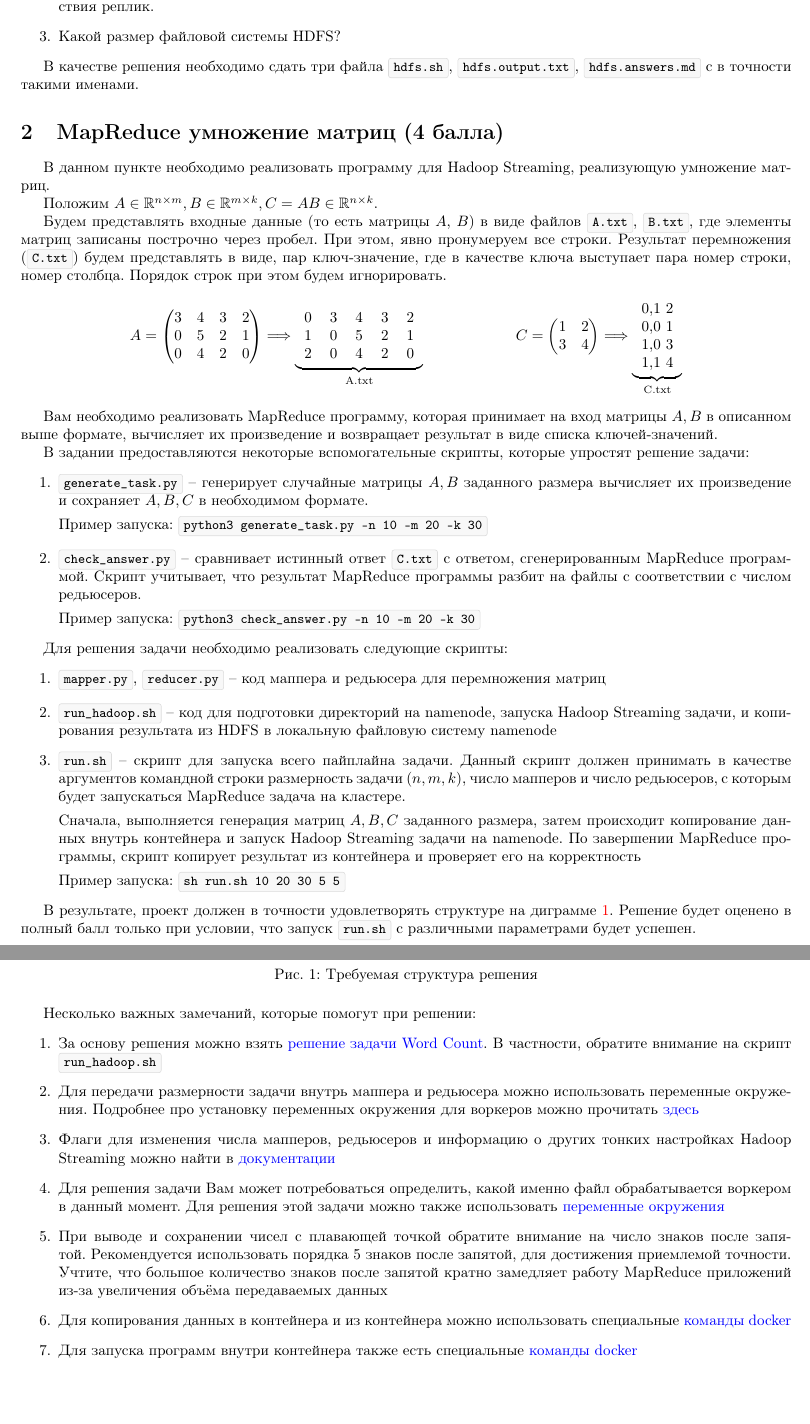
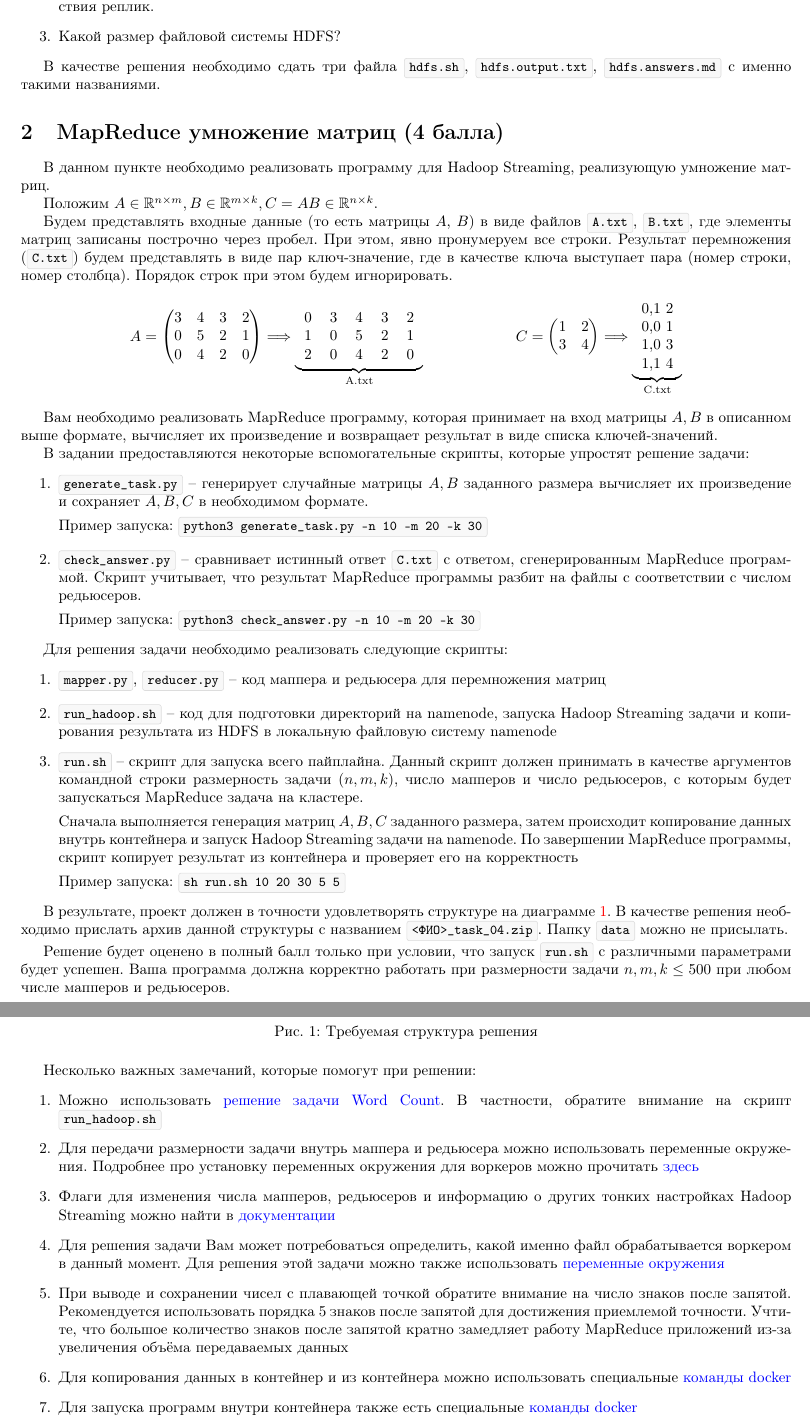
Before and after one commit to mmp-practicum-team/mmp_practicum_spring_2022, a LaTeX document (Tasks/task4/task_sources/task_04.tex): two parts of pages 2 and 3 of 3, joined at a grey line, cut so that both start at the same text, the shorter picture padded with empty space. Compiled offline with pdfLaTeX.

Commit message:
Minor edits

```diff
--- a/Tasks/task4/task_sources/task_04.tex
+++ b/Tasks/task4/task_sources/task_04.tex
@@ -137,7 +137,7 @@ settings={\setlength{\parindent}{0pt}}]{mdcdblk}
 \item Какой размер файловой системы HDFS?
 \end{enumerate}
 
-В качестве решения необходимо сдать три файла \mdinlinecode{hdfs.sh}, \mdinlinecode{hdfs.output.txt}, \mdinlinecode{hdfs.answers.md} с в точности такими именами.
+В качестве решения необходимо сдать три файла \mdinlinecode{hdfs.sh}, \mdinlinecode{hdfs.output.txt}, \mdinlinecode{hdfs.answers.md} с именно такими названиями.
 \end{section}
 
 \begin{section}{MapReduce умножение матриц (4 балла)}
@@ -145,7 +145,7 @@ settings={\setlength{\parindent}{0pt}}]{mdcdblk}
 
     Положим $A \in \mathbb{R}^{n \times m}, B \in \mathbb{R}^{m \times k}, C = AB \in \mathbb{R}^{n \times k}$.
 
-    Будем представлять входные данные (то есть матрицы $A$, $B$) в виде файлов \mdinlinecode{A.txt}, \mdinlinecode{B.txt}, где элементы матриц записаны построчно через пробел. При этом, явно пронумеруем все строки. Результат перемножения (\mdinlinecode{С.txt}) будем представлять в виде, пар ключ-значение, где в качестве ключа выступает пара номер строки, номер столбца. Порядок строк при этом будем игнорировать.
+    Будем представлять входные данные (то есть матрицы $A$, $B$) в виде файлов \mdinlinecode{A.txt}, \mdinlinecode{B.txt}, где элементы матриц записаны построчно через пробел. При этом, явно пронумеруем все строки. Результат перемножения (\mdinlinecode{С.txt}) будем представлять в виде пар ключ-значение, где в качестве ключа выступает пара (номер строки, номер столбца). Порядок строк при этом будем игнорировать.
     $$
     A = \begin{pmatrix}
     3 & 4 & 3 & 2 \\
@@ -188,15 +188,19 @@ settings={\setlength{\parindent}{0pt}}]{mdcdblk}
     Для решения задачи необходимо реализовать следующие скрипты:
     \begin{enumerate}
         \item \mdinlinecode{mapper.py}, \mdinlinecode{reducer.py} -- код маппера и редьюсера для перемножения матриц
-        \item \mdinlinecode{run\_hadoop.sh} -- код для подготовки директорий на namenode, запуска Hadoop Streaming задачи, и копирования результата из HDFS в локальную файловую систему namenode
-        \item \mdinlinecode{run.sh} -- скрипт для запуска всего пайплайна задачи. Данный скрипт должен принимать в качестве аргументов командной строки размерность задачи ($n,m,k$), число мапперов и число редьюсеров, с которым будет запускаться MapReduce задача на кластере.
+        \item \mdinlinecode{run\_hadoop.sh} -- код для подготовки директорий на namenode, запуска Hadoop Streaming задачи и копирования результата из HDFS в локальную файловую систему namenode
+        \item \mdinlinecode{run.sh} -- скрипт для запуска всего пайплайна. Данный скрипт должен принимать в качестве аргументов командной строки размерность задачи ($n,m,k$), число мапперов и число редьюсеров, с которым будет запускаться MapReduce задача на кластере.
 
-        Сначала, выполняется генерация матриц $A,B,C$ заданного размера, затем происходит копирование данных внутрь контейнера и запуск Hadoop Streaming задачи на namenode. По завершении MapReduce программы, скрипт копирует результат из контейнера и проверяет его на корректность
+        Сначала выполняется генерация матриц $A,B,C$ заданного размера, затем происходит копирование данных внутрь контейнера и запуск Hadoop Streaming задачи на namenode. По завершении MapReduce программы, скрипт копирует результат из контейнера и проверяет его на корректность
 
         Пример запуска: \mdinlinecode{sh run.sh 10 20 30 5 5}
     \end{enumerate}
 
-    В результате, проект должен в точности удовлетворять структуре на диграмме \ref{fig:proj_struct}. Решение будет оценено в полный балл только при условии, что запуск \mdinlinecode{run.sh} с различными параметрами будет успешен.
+    В результате, проект должен в точности удовлетворять структуре на диаграмме \ref{fig:proj_struct}. В качестве решения необходимо прислать архив данной структуры с названием \mdinlinecode{<ФИО>\_task\_04.zip}. Папку \mdinlinecode{data} можно не присылать.
+
+    Решение будет оценено в полный балл только при условии, что запуск \mdinlinecode{run.sh} с различными параметрами будет успешен. Ваша программа должна корректно работать при размерности задачи $n,m,k \le 500$ при любом числе мапперов и редьюсеров.
+
+
 \begin{figure}[H]
     \begin{center}
         \begin{minipage}[b]{0.8\textwidth}
@@ -228,12 +232,12 @@ settings={\setlength{\parindent}{0pt}}]{mdcdblk}
 
 Несколько важных замечаний, которые помогут при решении:
 \begin{enumerate}
-    \item За основу решения можно взять \href{https://github.com/nakhodnov17/docker-hadoop-spark/tree/master/examples/wordcount_streaming}{решение задачи Word Count}. В частности, обратите внимание на скрипт \mdinlinecode{run\_hadoop.sh}
+    \item Можно использовать \href{https://github.com/nakhodnov17/docker-hadoop-spark/tree/master/examples/wordcount_streaming}{решение задачи Word Count}. В частности, обратите внимание на скрипт \mdinlinecode{run\_hadoop.sh}
     \item Для передачи размерности задачи внутрь маппера и редьюсера можно использовать переменные окружения. Подробнее про установку переменных окружения для воркеров можно прочитать \href{https://hadoop.apache.org/docs/current/hadoop-streaming/HadoopStreaming.html#Setting_Environment_Variables}{здесь}
     \item Флаги для изменения числа мапперов, редьюсеров и информацию о других тонких настройках Hadoop Streaming можно найти в \href{https://hadoop.apache.org/docs/current/hadoop-streaming/HadoopStreaming.html}{документации}
     \item Для решения задачи Вам может потребоваться определить, какой именно файл обрабатывается воркером в данный момент. Для решения этой задачи можно также использовать \href{https://github.com/nakhodnov17/docker-hadoop-spark/blob/a7672eb8b7b4ddcc8b6871353e0e14fb706c68db/examples/wordcount_streaming/src/mapper.py#L8}{переменные окружения}
-    \item При выводе и сохранении чисел с плавающей точкой обратите внимание на число знаков после запятой. Рекомендуется использовать порядка $5$ знаков после запятой, для достижения приемлемой точности. Учтите, что большое количество знаков после запятой кратно замедляет работу MapReduce приложений из-за увеличения объёма передаваемых данных
-    \item Для копирования данных в контейнера и из контейнера можно использовать специальные \href{https://docs.docker.com/engine/reference/commandline/cp/}{команды docker}
+    \item При выводе и сохранении чисел с плавающей точкой обратите внимание на число знаков после запятой. Рекомендуется использовать порядка $5$ знаков после запятой для достижения приемлемой точности. Учтите, что большое количество знаков после запятой кратно замедляет работу MapReduce приложений из-за увеличения объёма передаваемых данных
+    \item Для копирования данных в контейнер и из контейнера можно использовать специальные \href{https://docs.docker.com/engine/reference/commandline/cp/}{команды docker}
     \item Для запуска программ внутри контейнера также есть специальные \href{https://docs.docker.com/engine/reference/commandline/exec/}{команды docker}
 \end{enumerate}
 
```
Also changed, not shown: Tasks/task4/task_sources/task_04.pdf, Tasks/task4/task_sources/task_04.tex (8 more changed lines), 2 other files.
